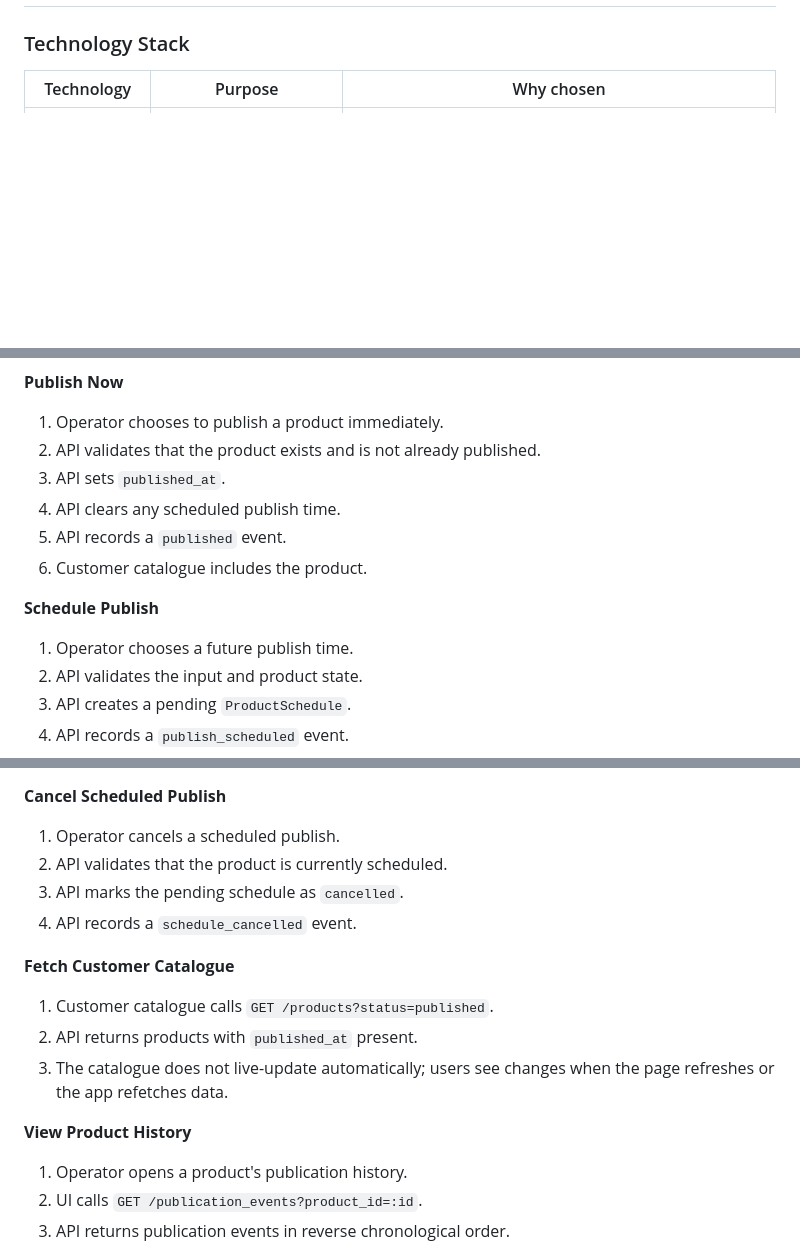
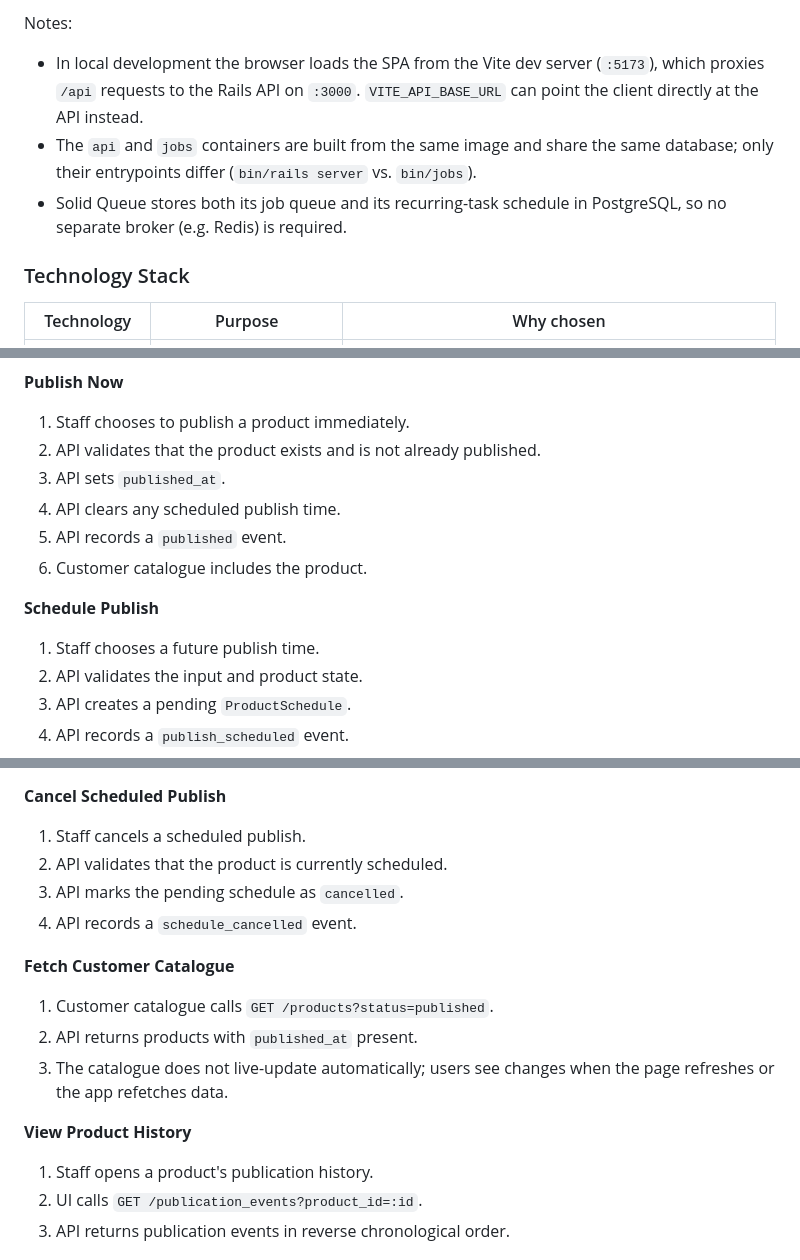
Before and after one commit to mattmagin/product-publishing-catalogue, a Markdown page: docs/TECHNICAL_DESIGN_DOCUMENT.md, 3 parts joined by grey strips. GitHub-like rendering; blank space fills up the shorter version.

```diff
--- a/docs/TECHNICAL_DESIGN_DOCUMENT.md
+++ b/docs/TECHNICAL_DESIGN_DOCUMENT.md
@@ -37,3 +88,7 @@
+Notes:
+- In local development the browser loads the SPA from the Vite dev server (`:5173`), which proxies `/api` requests to the Rails API on `:3000`. `VITE_API_BASE_URL` can point the client directly at the API instead.
+- The `api` and `jobs` containers are built from the same image and share the same database; only their entrypoints differ (`bin/rails server` vs. `bin/jobs`).
+- Solid Queue stores both its job queue and its recurring-task schedule in PostgreSQL, so no separate broker (e.g. Redis) is required.
 
 ### Technology Stack
 
@@ -446,5 +553,5 @@ Trade-offs:
 **Publish Now**
-1. Operator chooses to publish a product immediately.
+1. Staff chooses to publish a product immediately.
 2. API validates that the product exists and is not already published.
 3. API sets `published_at`.
 4. API clears any scheduled publish time.
@@ -452,7 +559,7 @@ Trade-offs:
 6. Customer catalogue includes the product.
 
 **Schedule Publish**
-1. Operator chooses a future publish time.
+1. Staff chooses a future publish time.
 2. API validates the input and product state.
 3. API creates a pending `ProductSchedule`.
 4. API records a `publish_scheduled` event.
@@ -465,7 +572,7 @@ Trade-offs:
 4. Job records a `published` event with `triggered_by = system`.
 
 **Cancel Scheduled Publish**
-1. Operator cancels a scheduled publish.
+1. Staff cancels a scheduled publish.
 2. API validates that the product is currently scheduled.
 3. API marks the pending schedule as `cancelled`.
 4. API records a `schedule_cancelled` event.
@@ -476,7 +583,7 @@ Trade-offs:
 3. The catalogue does not live-update automatically; users see changes when the page refreshes or the app refetches data.
 
 **View Product History**
-1. Operator opens a product's publication history.
+1. Staff opens a product's publication history.
 2. UI calls `GET /publication_events?product_id=:id`.
 3. API returns publication events in reverse chronological order.
 
```
Also changed, not shown: other parts of docs/TECHNICAL_DESIGN_DOCUMENT.md (+114 -11 lines).
